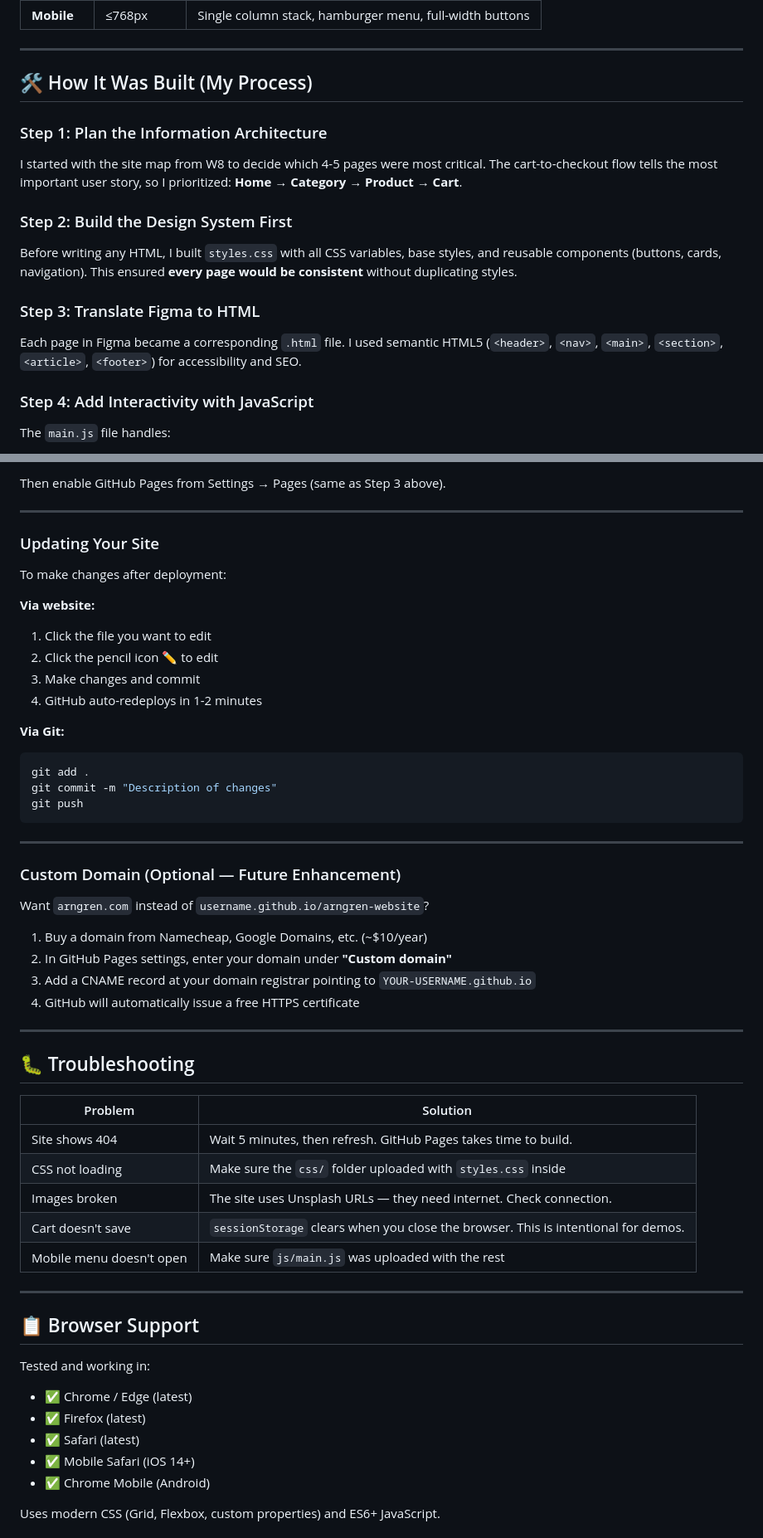
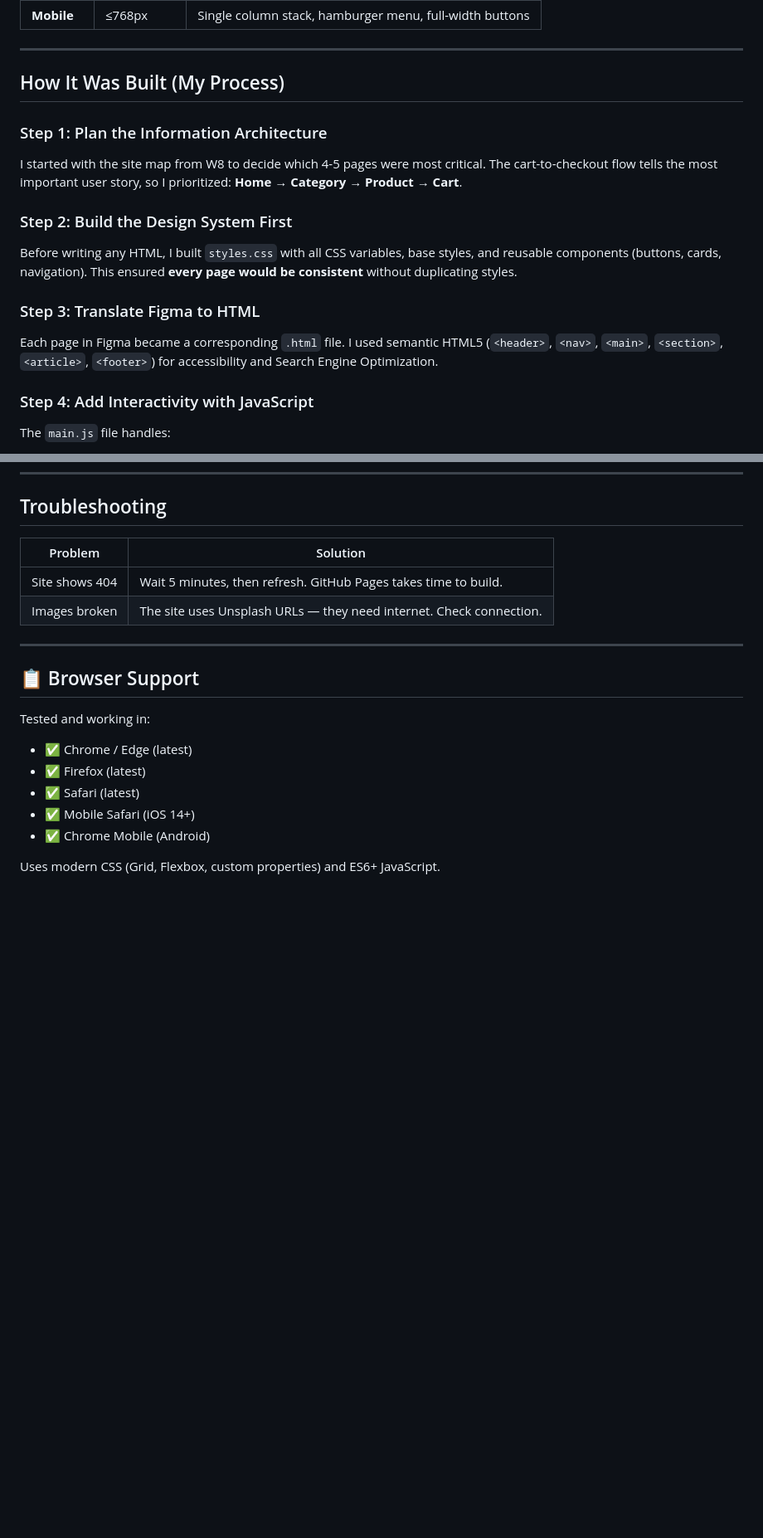
Before and after one commit to felixabou/arngren-website, a Markdown page: README.md, 2 parts joined by grey strips. Shown at 83% size. Drawn GitHub-style; blank space fills up the shorter version.

Commit message:
Refactor README formatting and content clarity
Updated README.md to improve formatting and clarity.

````diff
--- a/README.md
+++ b/README.md
@@ -93,7 +92,7 @@ This matches the persona's needs: as an engineer, Lars expects technical specs i
 
 ---
 
-## 🛠️ How It Was Built (My Process)
+## How It Was Built (My Process)
 
 ### Step 1: Plan the Information Architecture
 I started with the site map from W8 to decide which 4-5 pages were most critical. The cart-to-checkout flow tells the most important user story, so I prioritized: **Home → Category → Product → Cart**.
@@ -102,7 +101,7 @@ I started with the site map from W8 to decide which 4-5 pages were most critical
 Before writing any HTML, I built `styles.css` with all CSS variables, base styles, and reusable components (buttons, cards, navigation). This ensured **every page would be consistent** without duplicating styles.
 
 ### Step 3: Translate Figma to HTML
-Each page in Figma became a corresponding `.html` file. I used semantic HTML5 (`<header>`, `<nav>`, `<main>`, `<section>`, `<article>`, `<footer>`) for accessibility and SEO.
+Each page in Figma became a corresponding `.html` file. I used semantic HTML5 (`<header>`, `<nav>`, `<main>`, `<section>`, `<article>`, `<footer>`) for accessibility and Search Engine Optimization.
 
 ### Step 4: Add Interactivity with JavaScript
 The `main.js` file handles:
@@ -197,46 +127,9 @@ git push -u origin main
-Then enable GitHub Pages from Settings → Pages (same as Step 3 above).
-
----
-
-### Updating Your Site
-
-To make changes after deployment:
-
-**Via website:**
-1. Click the file you want to edit
-2. Click the pencil icon ✏️ to edit
-3. Make changes and commit
-4. GitHub auto-redeploys in 1-2 minutes
-
-**Via Git:**
-```bash
-git add .
-git commit -m "Description of changes"
-git push
-```
-
----
-
-### Custom Domain (Optional — Future Enhancement)
-
-Want `arngren.com` instead of `username.github.io/arngren-website`?
-
-1. Buy a domain from Namecheap, Google Domains, etc. (~$10/year)
-2. In GitHub Pages settings, enter your domain under **"Custom domain"**
-3. Add a CNAME record at your domain registrar pointing to `YOUR-USERNAME.github.io`
-4. GitHub will automatically issue a free HTTPS certificate
-
----
-
-## 🐛 Troubleshooting
+##  Troubleshooting
 
 | Problem | Solution |
 |---------|----------|
 | Site shows 404 | Wait 5 minutes, then refresh. GitHub Pages takes time to build. |
-| CSS not loading | Make sure the `css/` folder uploaded with `styles.css` inside |
 | Images broken | The site uses Unsplash URLs — they need internet. Check connection. |
-| Cart doesn't save | `sessionStorage` clears when you close the browser. This is intentional for demos. |
-| Mobile menu doesn't open | Make sure `js/main.js` was uploaded with the rest |
 
 ---
 
````
Also changed, not shown: other parts of README.md (+10 -91 lines).
